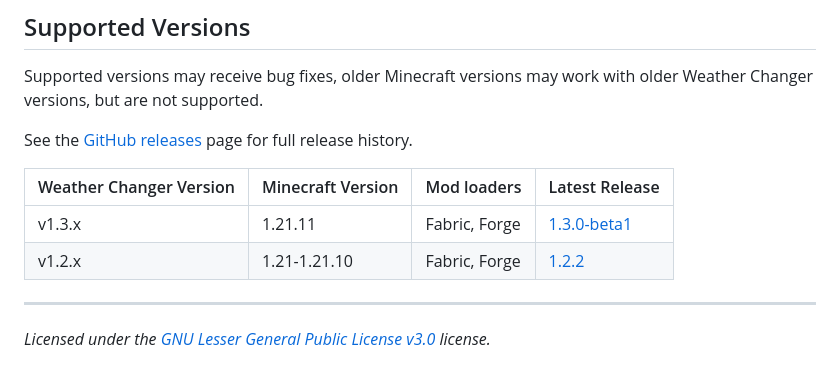
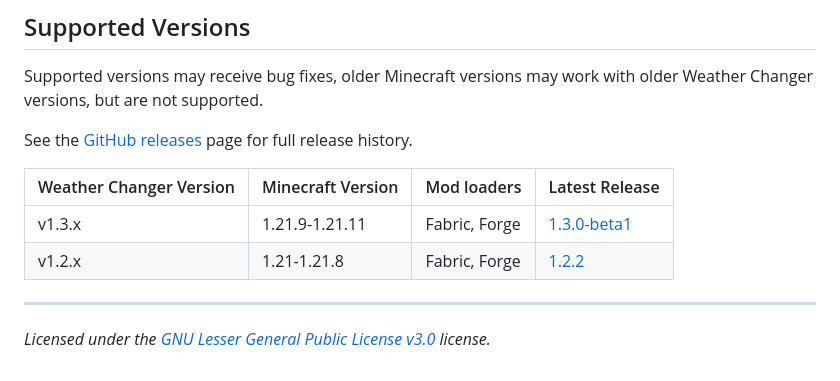
Before and after one commit to Lucaslah/WeatherChanger, a Markdown page: README.md, the part around the change. Drawn GitHub-style.

Commit message:
Fix supported versions Minecraft compatibility

```diff
--- a/README.md
+++ b/README.md
@@ -58,8 +58,8 @@ See the [GitHub releases](https://github.com/Lucaslah/WeatherChanger/releases) p
 
 | Weather Changer Version | Minecraft Version | Mod loaders   | Latest Release                                                                     |
 |-------------------------|-------------------|---------------|------------------------------------------------------------------------------------|
-| v1.3.x                  | 1.21.11           | Fabric, Forge | [1.3.0-beta1](https://github.com/Lucaslah/WeatherChanger/releases/tag/1.3.0-beta1) |
-| v1.2.x                  | 1.21-1.21.10      | Fabric, Forge | [1.2.2](https://github.com/Lucaslah/WeatherChanger/releases/tag/1.2.2)             |
+| v1.3.x                  | 1.21.9-1.21.11    | Fabric, Forge | [1.3.0-beta1](https://github.com/Lucaslah/WeatherChanger/releases/tag/1.3.0-beta1) |
+| v1.2.x                  | 1.21-1.21.8       | Fabric, Forge | [1.2.2](https://github.com/Lucaslah/WeatherChanger/releases/tag/1.2.2)             |
 
 ------------------------------------------
 *Licensed under the [GNU Lesser General Public License v3.0](https://www.gnu.org/licenses/lgpl-3.0.en.html) license.*
```
